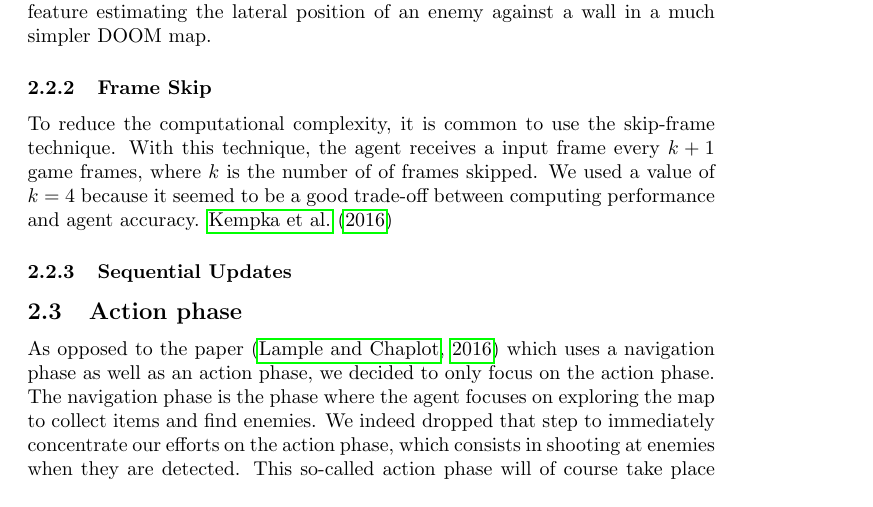
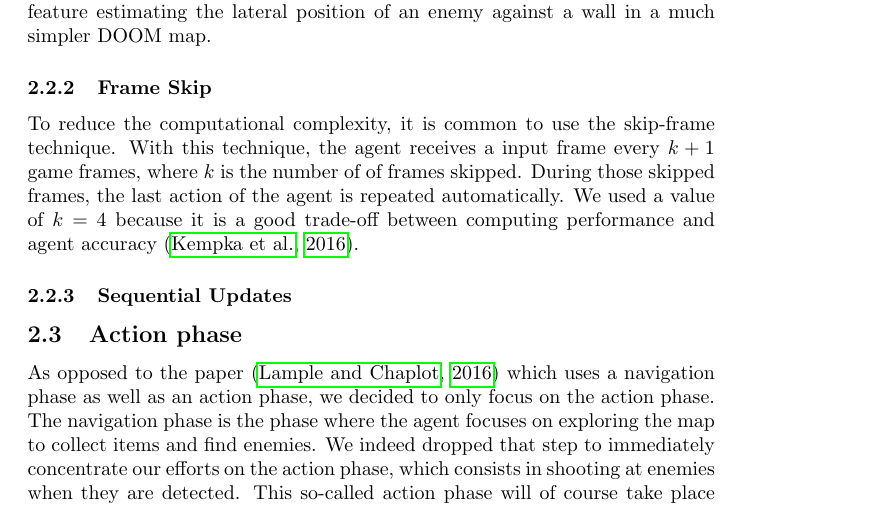
Before and after one commit to fhennecker/deepdoom, a LaTeX paper (report/report.tex): part of page 3 of 5, cut so that both start at the same text. Compiled offline with pdfLaTeX; a LaTeX package or settings file that is missing is left out.

Commit message:
The frame skip seems to maybe be fixed

```diff
--- a/report/report.tex
+++ b/report/report.tex
@@ -122,10 +122,10 @@ against a wall in a much simpler DOOM map.
 \subsubsection{Frame Skip}
 To reduce the computational complexity, it is common to use the skip-frame
 technique. With this technique, the agent receives a input frame every $k + 1$
-game frames, where $k$ is the number of of frames skipped.
-We used a value of $k=4$ because it seemed to be a good trade-off between
-computing performance and agent accuracy. \cite{Kempka2016}
-
+game frames, where $k$ is the number of of frames skipped. During those
+skipped frames, the last action of the agent is repeated automatically.
+We used a value of $k=4$ because it is a good trade-off between
+computing performance and agent accuracy \citep{Kempka2016}.
 
 
 \subsubsection{Sequential Updates}
```
